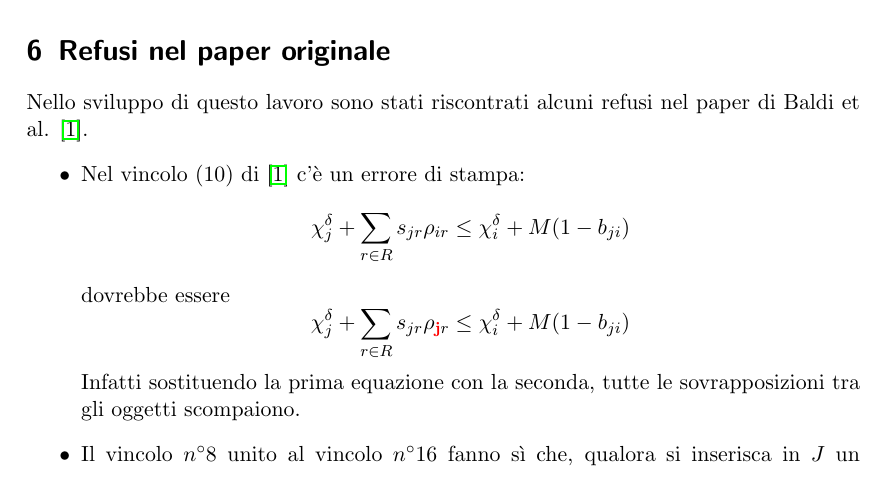
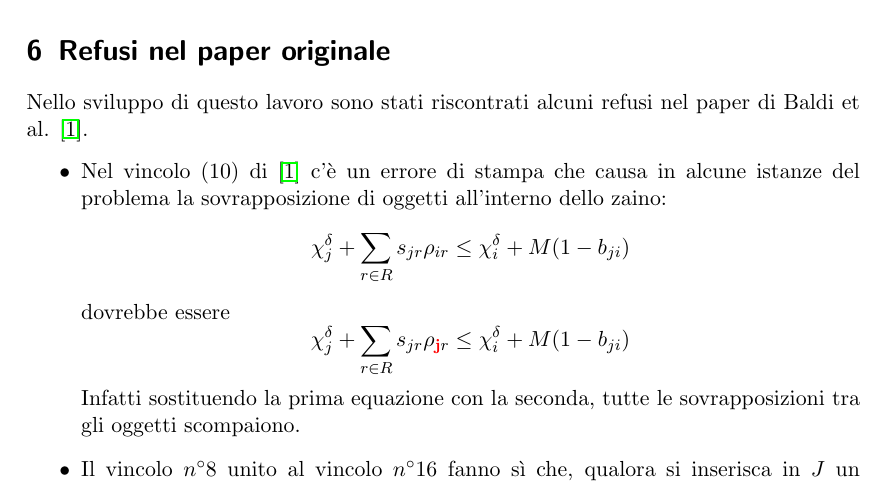
Before and after one commit to herrBez/3BKP, a LaTeX document (report/MultiKnapsackModel.tex): part of page 11 of 12, cut so that both start at the same text. Compiled offline with pdfLaTeX.

Commit message:
Fixed sentence. Introducing description of overlappings before referring to them

```diff
--- a/report/MultiKnapsackModel.tex
+++ b/report/MultiKnapsackModel.tex
@@ -501,7 +501,8 @@ La documentazione del codice può essere generata utilizzando il programma \verb
 \section{Refusi nel paper originale}
 Nello sviluppo di questo lavoro sono stati riscontrati alcuni refusi nel paper di Baldi et al. \cite{Baldi20129802}.
 \begin{itemize}
-	\item Nel vincolo (10) di \cite{Baldi20129802} c'è un errore di stampa:
+	\item Nel vincolo (10) di \cite{Baldi20129802} c'è un errore di stampa che causa in alcune istanze del problema
+	la sovrapposizione di oggetti all'interno dello zaino:
 	$$
 	\chi_j^\delta + \sum_{r\in R} s_{jr}\rho_{ir} \leq \chi_i^\delta + M(1-b_{ji})
 	$$
```
Also changed, not shown: report/MultiKnapsackModel.tex (1 more changed lines).
